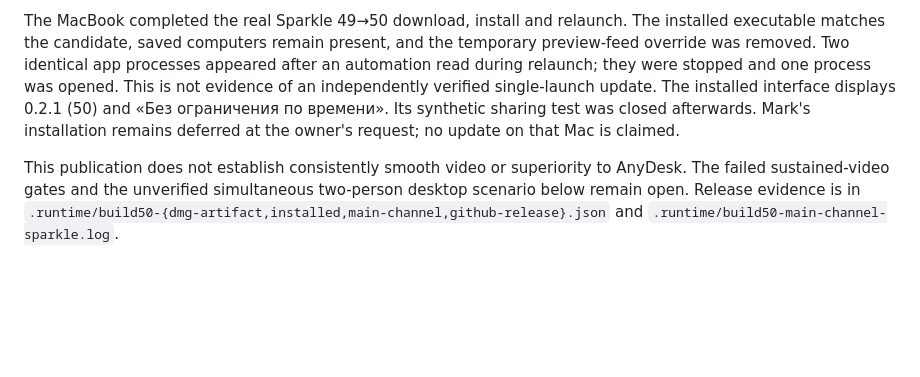
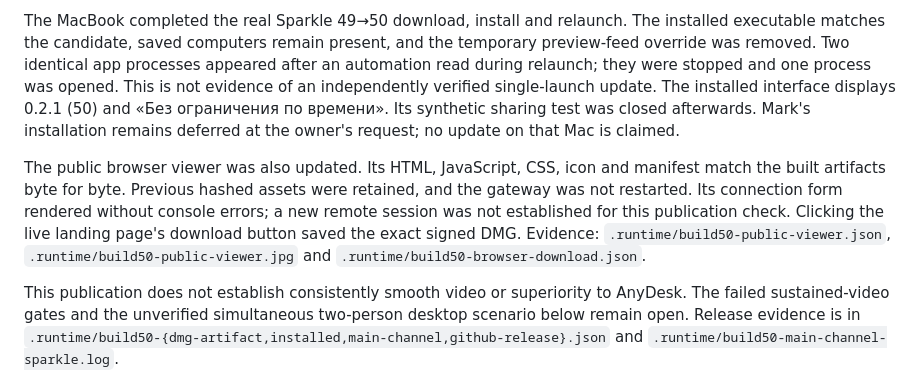
Before and after one commit to mikwiseman/wai-remote, a Markdown page: docs/PERFORMANCE.md, the part around the change. Drawn GitHub-style; blank space fills up the shorter version.

Commit message:
Document the released browser viewer and file transfer support

```diff
--- a/docs/PERFORMANCE.md
+++ b/docs/PERFORMANCE.md
@@ -9,6 +9,8 @@ At the owner's request, build 50 is now the latest public [GitHub release](https
 The signed, notarized universal DMG is 20,099,899 bytes, SHA-256 `5ea833dd405e1582daa0368c25accf02a9c719b96553206814ada4d6d25487da`. Apple accepted notarization `94c88c43-ef7d-43f6-9ba2-6b6c0a1a17d0`; stapling, the mounted application's signature and Gatekeeper checks passed. The published main feed matches the verified signed file byte for byte, retains the original feed URL and public key, and the installed MacBook's Sparkle accepted its signature. GitHub's public assets report the same DMG and ZIP hashes as the local archives.
 
 The MacBook completed the real Sparkle 49→50 download, install and relaunch. The installed executable matches the candidate, saved computers remain present, and the temporary preview-feed override was removed. Two identical app processes appeared after an automation read during relaunch; they were stopped and one process was opened. This is not evidence of an independently verified single-launch update. The installed interface displays 0.2.1 (50) and «Без ограничения по времени». Its synthetic sharing test was closed afterwards. Mark's installation remains deferred at the owner's request; no update on that Mac is claimed.
+
+The public browser viewer was also updated. Its HTML, JavaScript, CSS, icon and manifest match the built artifacts byte for byte. Previous hashed assets were retained, and the gateway was not restarted. Its connection form rendered without console errors; a new remote session was not established for this publication check. Clicking the live landing page's download button saved the exact signed DMG. Evidence: `.runtime/build50-public-viewer.json`, `.runtime/build50-public-viewer.jpg` and `.runtime/build50-browser-download.json`.
 
 This publication does not establish consistently smooth video or superiority to AnyDesk. The failed sustained-video gates and the unverified simultaneous two-person desktop scenario below remain open. Release evidence is in `.runtime/build50-{dmg-artifact,installed,main-channel,github-release}.json` and `.runtime/build50-main-channel-sparkle.log`.
 
```
Also changed, not shown: docs/RELEASING.md (+1 -1 lines).
